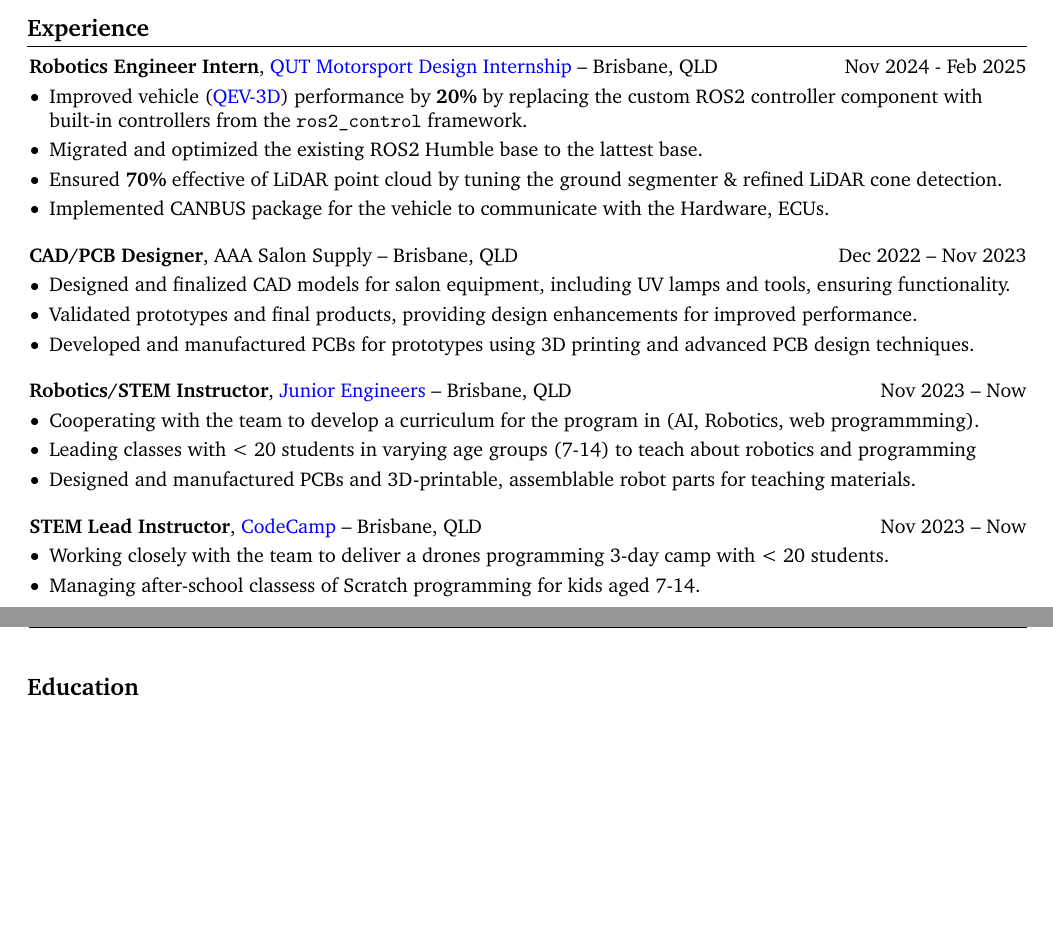
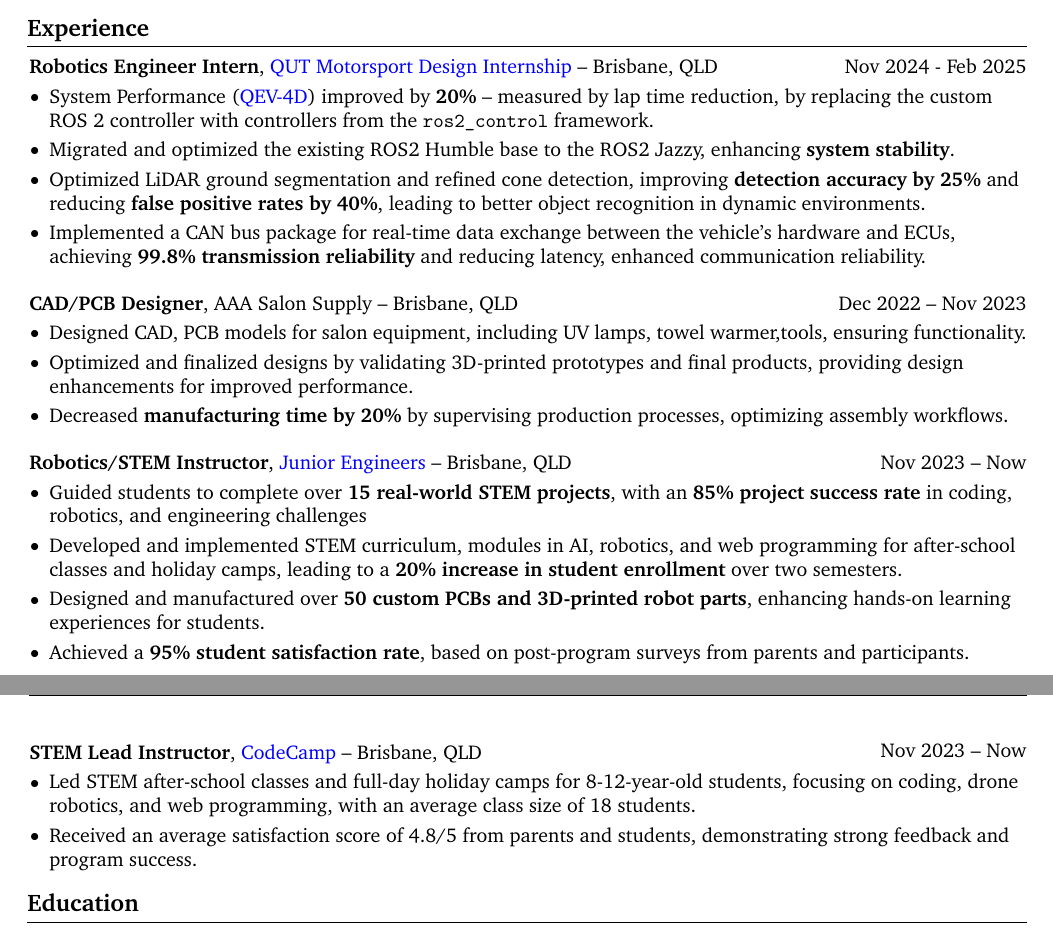
Before and after one commit to bocho0600/Notes, a LaTeX CV (my_resume/resume/resume.tex): two parts of pages 1 and 2 of 2, joined at a grey line, cut so that both start at the same text, the shorter picture padded with empty space. Compiled offline with pdfLaTeX.

Commit message:
Update resume.tex with new achievements, optimize content, and add xcolor package for improved formatting

```diff
--- a/my_resume/resume/resume.tex
+++ b/my_resume/resume/resume.tex
@@ -57,7 +57,7 @@
 \pagenumbering{gobble} % no page numbering
 
 \titleformat{\section}{\needspace{4\baselineskip}\bfseries\large}{}{0pt}{}[\vspace{1pt}\titlerule]
-
+\usepackage{xcolor}
 \titlespacing{\section}{
     % left space:
     -1pt
@@ -71,8 +71,7 @@
 \usepackage{fancyhdr} % for headers and footers
 \pagestyle{fancy} % use fancy header/footer style
 \fancyhf{} % clear default headers and footers
-\fancyhead[L]{\small \textbf{*By submitting this resume for job applications,
-I confirm that all URLs (\href{https://example.com}{highlighted in blue}) are safe to access.}} % Left-aligned header note
+\fancyhead[C]{\small \textcolor{gray!119}{\textbf{*I confirm that all URLs (\href{https://example.com}{highlighted in blue}) included in this resume are safe to access.*}}}
 
 \renewcommand\labelitemi{$\vcenter{\hbox{\small$\bullet$}}$} % custom bullet points
 \newenvironment{highlights}{
@@ -265,16 +264,19 @@ I confirm that all URLs (\href{https://example.com}{highlighted in blue}) are sa
 \begin{onecolentry}
 
       \begin{highlights}
-            \item Improved vehicle (\href{https://qutmotorsport.com/qev-3d/}{QEV-3D}) performance
-            by \textbf{20\%} by replacing the custom ROS2 controller component with
-            built-in controllers from the \texttt{ros2\_control} framework.
-            \item Migrated and optimized the existing ROS2 Humble base to the lattest base.
-            \item Ensured \textbf{70\%} effective of LiDAR point cloud by tuning the ground
-            segmenter \& refined LiDAR cone detection.
-            \item Implemented CANBUS package for the vehicle to communicate with the Hardware,
-            ECUs.
+            \item System Performance (\href{https://qutmotorsport.com/qev-3d/}{QEV-4D}) improved
+            by \textbf{20\%} – measured by lap time reduction, by replacing the custom ROS 2 controller with
+            controllers from the \texttt{ros2\_control} framework.
+            \item Migrated and optimized the existing ROS2 Humble base to the ROS2 Jazzy, enhancing
+            \textbf{system stability}.
+            \item Optimized LiDAR ground segmentation and refined cone detection,
+            improving \textbf{detection accuracy by 25\%} and reducing \textbf{false positive rates by 40\%}, leading to
+            better object recognition in dynamic environments.
+            \item Implemented a CAN bus package for real-time data exchange
+            between the vehicle’s hardware and ECUs, achieving \textbf{99.8\% transmission reliability} and
+            reducing latency, enhanced communication reliability.
+        \end{highlights}
 
-      \end{highlights}
 \end{onecolentry}
 
 \vspace{0.4 cm}
@@ -287,12 +289,11 @@ I confirm that all URLs (\href{https://example.com}{highlighted in blue}) are sa
 \vspace{0.10 cm}
 \begin{onecolentry}
       \begin{highlights}
-            \item Designed and finalized CAD models for salon equipment, including UV lamps and
-            tools, ensuring functionality.
-            \item Validated prototypes and final products, providing design enhancements for
+            \item Designed CAD, PCB models for salon equipment, including UV lamps, towel warmer,tools, ensuring functionality.
+            \item Optimized and finalized designs by validating 3D-printed prototypes and final products, providing design enhancements for
             improved performance.
-            \item Developed and manufactured PCBs for prototypes using 3D printing and advanced
-            PCB design techniques.
+            \item Decreased \textbf{manufacturing time by 20\%}
+            by supervising production processes, optimizing assembly workflows.
       \end{highlights}
 \end{onecolentry}
 
@@ -306,12 +307,11 @@ I confirm that all URLs (\href{https://example.com}{highlighted in blue}) are sa
 \vspace{0.10 cm}
 \begin{onecolentry}
       \begin{highlights}
-            \item Cooperating with the team to develop a curriculum for the program in (AI,
-            Robotics, web programmming).
-            \item Leading classes with < 20 students in varying age groups (7-14) to teach about
-            robotics and programming
-            \item Designed and manufactured PCBs and 3D-printable, assemblable robot parts for
-            teaching materials.
+            \item Guided students to complete over \textbf{15 real-world STEM projects}, with an
+            \textbf{85\% project success rate} in coding, robotics, and engineering challenges
+            \item Developed and implemented STEM curriculum, modules in AI, robotics, and web programming for after-school classes and holiday camps, leading to a \textbf{20\% increase in student enrollment} over two semesters.
+            \item Designed and manufactured over \textbf{50 custom PCBs and 3D-printed robot parts}, enhancing hands-on learning experiences for students.
+            \item Achieved a \textbf{95\% student satisfaction rate}, based on post-program surveys from parents and participants.
       \end{highlights}
 \end{onecolentry}
 
@@ -325,9 +325,11 @@ I confirm that all URLs (\href{https://example.com}{highlighted in blue}) are sa
 \vspace{0.10 cm}
 \begin{onecolentry}
       \begin{highlights}
-            \item Working closely with the team to deliver a drones programming 3-day camp with <
-            20 students.
-            \item Managing after-school classess of Scratch programming for kids aged 7-14.
+            \item Led STEM after-school classes and full-day holiday camps for
+            8-12-year-old students, focusing on coding, drone robotics,
+            and web programming, with an average class size of 18 students.
+            \item Received an average satisfaction score of 4.8/5 from parents and students,
+            demonstrating strong feedback and program success.
 
       \end{highlights}
 \end{onecolentry}
```
Also changed, not shown: my_resume/resume/resume.pdf, 5 other files.
